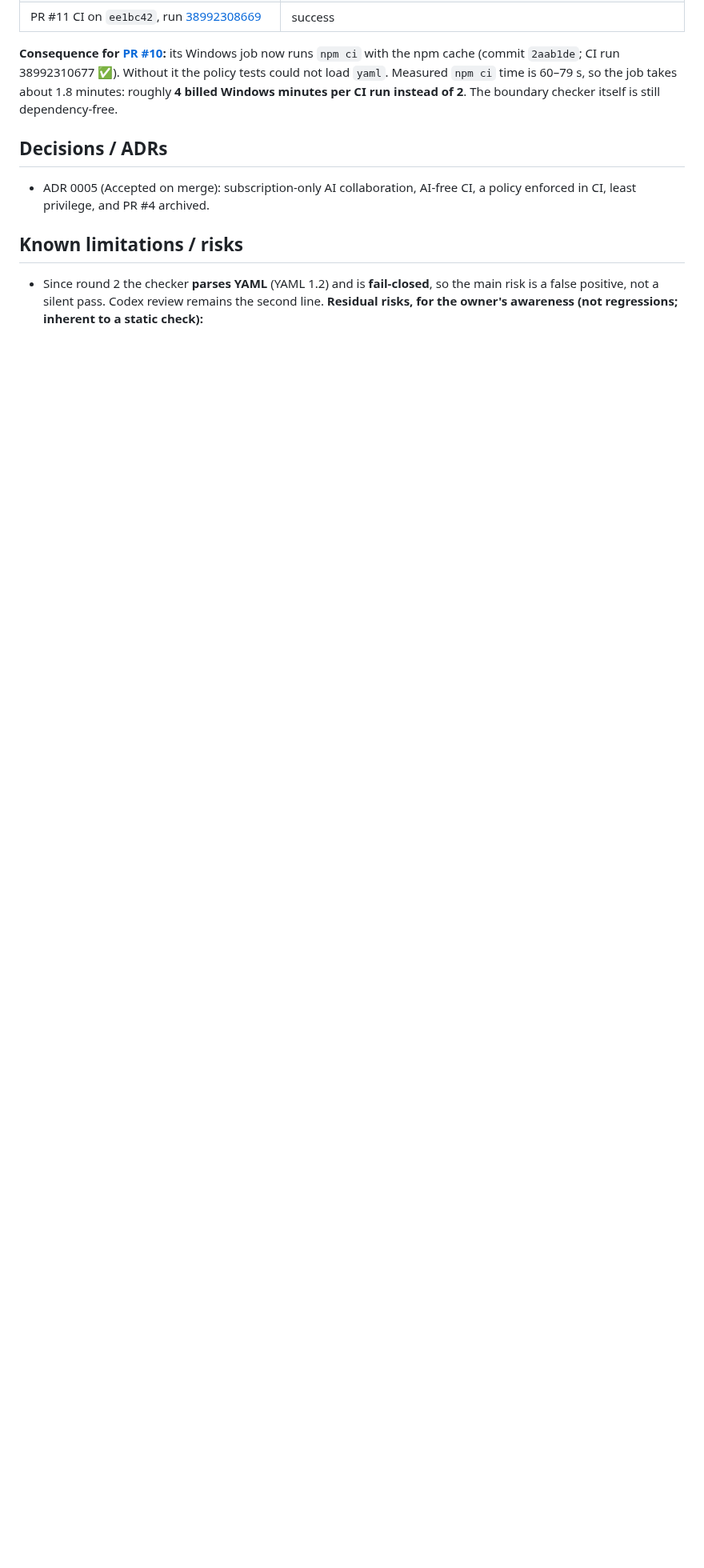
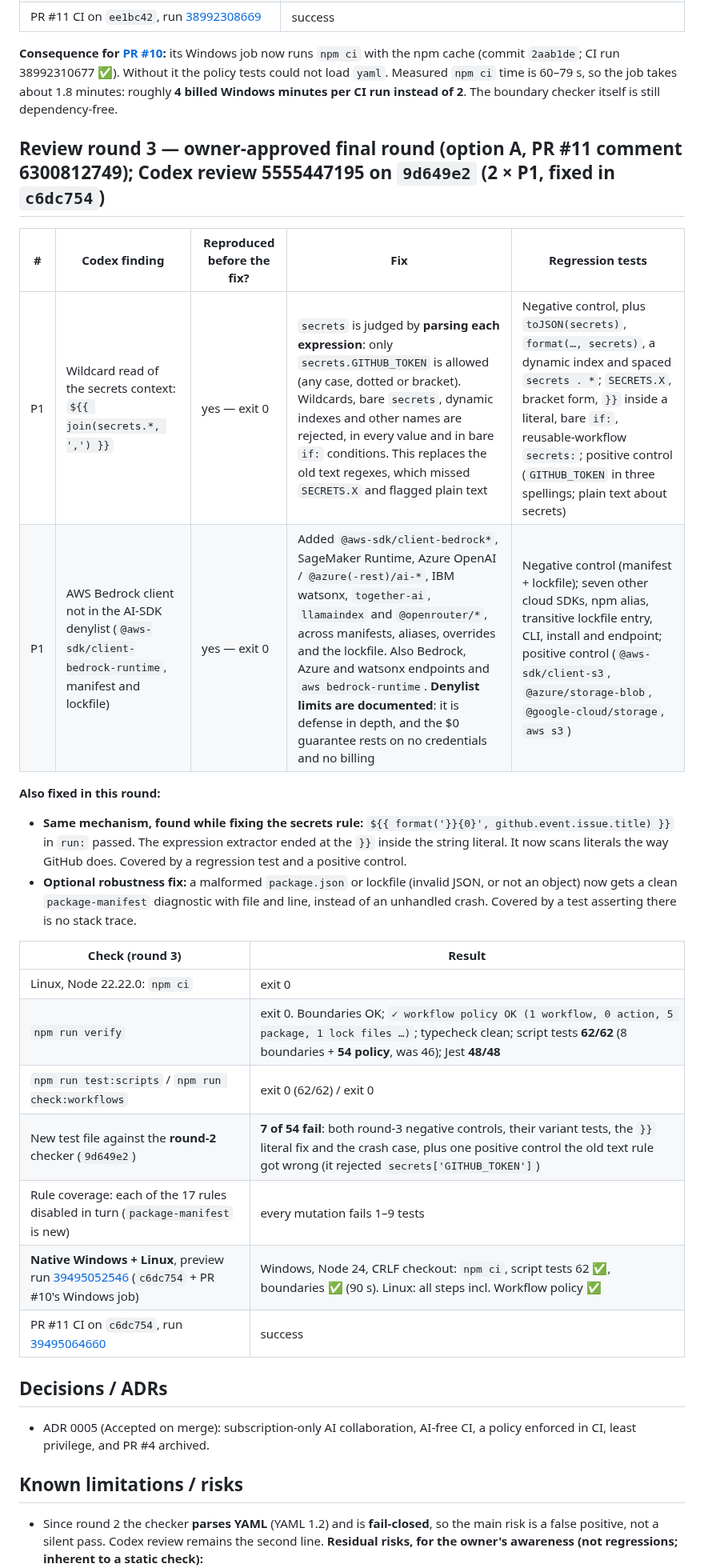
Before and after one commit to bransondang3307-beep/RepOne, a Markdown page: docs/handoffs/2026-10-17-claude-RO-019-zero-cost.md, the part around one of its changes. Shown at 80% size. GitHub-like rendering; blank space fills up the shorter version.

Commit message:
RO-019: record review round 3 (Codex 2 x P1 fixed in c6dc754) in the handoff
Co-Authored-By: Claude Opus 5.5 <noreply@anthropic.com>
Claude-Session: https://claude.ai/code/session_01Rgin7bw8arHV9GzuTahGmJ

```diff
--- a/docs/handoffs/2026-10-17-claude-RO-019-zero-cost.md
+++ b/docs/handoffs/2026-10-17-claude-RO-019-zero-cost.md
@@ -161,6 +161,27 @@ hash.
 `yaml`. Measured `npm ci` time is 60–79 s, so the job takes about 1.8 minutes: roughly **4 billed Windows minutes per CI
 run instead of 2**. The boundary checker itself is still dependency-free.
 
+## Review round 3 — owner-approved final round (option A, PR #11 comment 6300812749); Codex review 5555447195 on `9d649e2` (2 × P1, fixed in `c6dc754`)
+
+| # | Codex finding | Reproduced before the fix? | Fix | Regression tests |
+|---|---|---|---|---|
+| P1 | Wildcard read of the secrets context: `${{ join(secrets.*, ',') }}` | yes — exit 0 | `secrets` is judged by **parsing each expression**: only `secrets.GITHUB_TOKEN` is allowed (any case, dotted or bracket). Wildcards, bare `secrets`, dynamic indexes and other names are rejected, in every value and in bare `if:` conditions. This replaces the old text regexes, which missed `SECRETS.X` and flagged plain text | Negative control, plus `toJSON(secrets)`, `format(…, secrets)`, a dynamic index and spaced `secrets . *`; `SECRETS.X`, bracket form, `}}` inside a literal, bare `if:`, reusable-workflow `secrets:`; positive control (`GITHUB_TOKEN` in three spellings; plain text about secrets) |
+| P1 | AWS Bedrock client not in the AI-SDK denylist (`@aws-sdk/client-bedrock-runtime`, manifest and lockfile) | yes — exit 0 | Added `@aws-sdk/client-bedrock*`, SageMaker Runtime, Azure OpenAI / `@azure(-rest)/ai-*`, IBM watsonx, `together-ai`, `llamaindex` and `@openrouter/*`, across manifests, aliases, overrides and the lockfile. Also Bedrock, Azure and watsonx endpoints and `aws bedrock-runtime`. **Denylist limits are documented**: it is defense in depth, and the $0 guarantee rests on no credentials and no billing | Negative control (manifest + lockfile); seven other cloud SDKs, npm alias, transitive lockfile entry, CLI, install and endpoint; positive control (`@aws-sdk/client-s3`, `@azure/storage-blob`, `@google-cloud/storage`, `aws s3`) |
+
+**Also fixed in this round:**
+- **Same mechanism, found while fixing the secrets rule:** `${{ format('}}{0}', github.event.issue.title) }}` in `run:` passed. The expression extractor ended at the `}}` inside the string literal. It now scans literals the way GitHub does. Covered by a regression test and a positive control.
+- **Optional robustness fix:** a malformed `package.json` or lockfile (invalid JSON, or not an object) now gets a clean `package-manifest` diagnostic with file and line, instead of an unhandled crash. Covered by a test asserting there is no stack trace.
+
+| Check (round 3) | Result |
+|---|---|
+| Linux, Node 22.22.0: `npm ci` | exit 0 |
+| `npm run verify` | exit 0. Boundaries OK; `✓ workflow policy OK (1 workflow, 0 action, 5 package, 1 lock files …)`; typecheck clean; script tests **62/62** (8 boundaries + **54 policy**, was 46); Jest **48/48** |
+| `npm run test:scripts` / `npm run check:workflows` | exit 0 (62/62) / exit 0 |
+| New test file against the **round-2** checker (`9d649e2`) | **7 of 54 fail**: both round-3 negative controls, their variant tests, the `}}` literal fix and the crash case, plus one positive control the old text rule got wrong (it rejected `secrets['GITHUB_TOKEN']`) |
+| Rule coverage: each of the 17 rules disabled in turn (`package-manifest` is new) | every mutation fails 1–9 tests |
+| **Native Windows + Linux**, preview run [39495052546](https://github.com/bransondang3307-beep/RepOne/actions/runs/39495052546) (`c6dc754` + PR #10's Windows job) | Windows, Node 24, CRLF checkout: `npm ci`, script tests 62 ✅, boundaries ✅ (90 s). Linux: all steps incl. Workflow policy ✅ |
+| PR #11 CI on `c6dc754`, run [39495064660](https://github.com/bransondang3307-beep/RepOne/actions/runs/39495064660) | success |
+
 ## Decisions / ADRs
 - ADR 0005 (Accepted on merge): subscription-only AI collaboration, AI-free CI, a policy enforced in CI, least
   privilege, and PR #4 archived.
```
Also changed, not shown: other parts of docs/handoffs/2026-10-17-claude-RO-019-zero-cost.md (+5 -2 lines).
